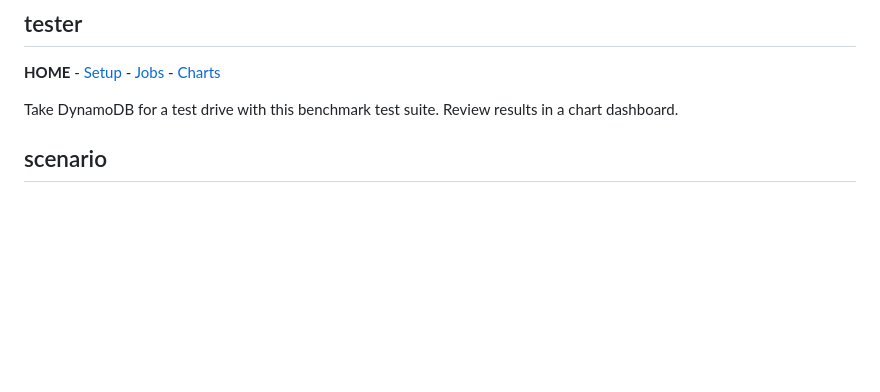
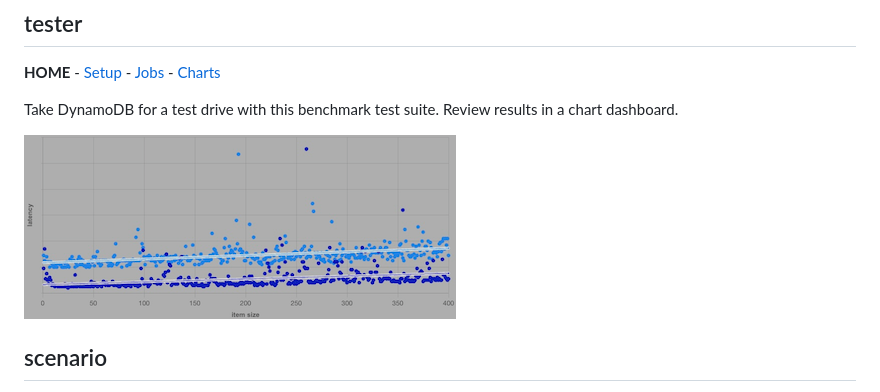
Before and after one commit to robm26/tester, a Markdown page: README.md, the part around the change. Drawn GitHub-style; pictures changed too: public/tester1.png (added); blank space fills up the shorter version.

```diff
--- a/README.md
+++ b/README.md
@@ -3,6 +3,7 @@
 
 Take DynamoDB for a test drive with this benchmark test suite. Review results in a chart dashboard.
 
+![spash-image](/public/tester1.png)
 
 ## scenario
 You have just been hired as a DynamoDB database developer, congratulations! Your first project will will be to measure the latency of the database with various configurations and access patterns.
```
Also changed, not shown: 2 other files.
